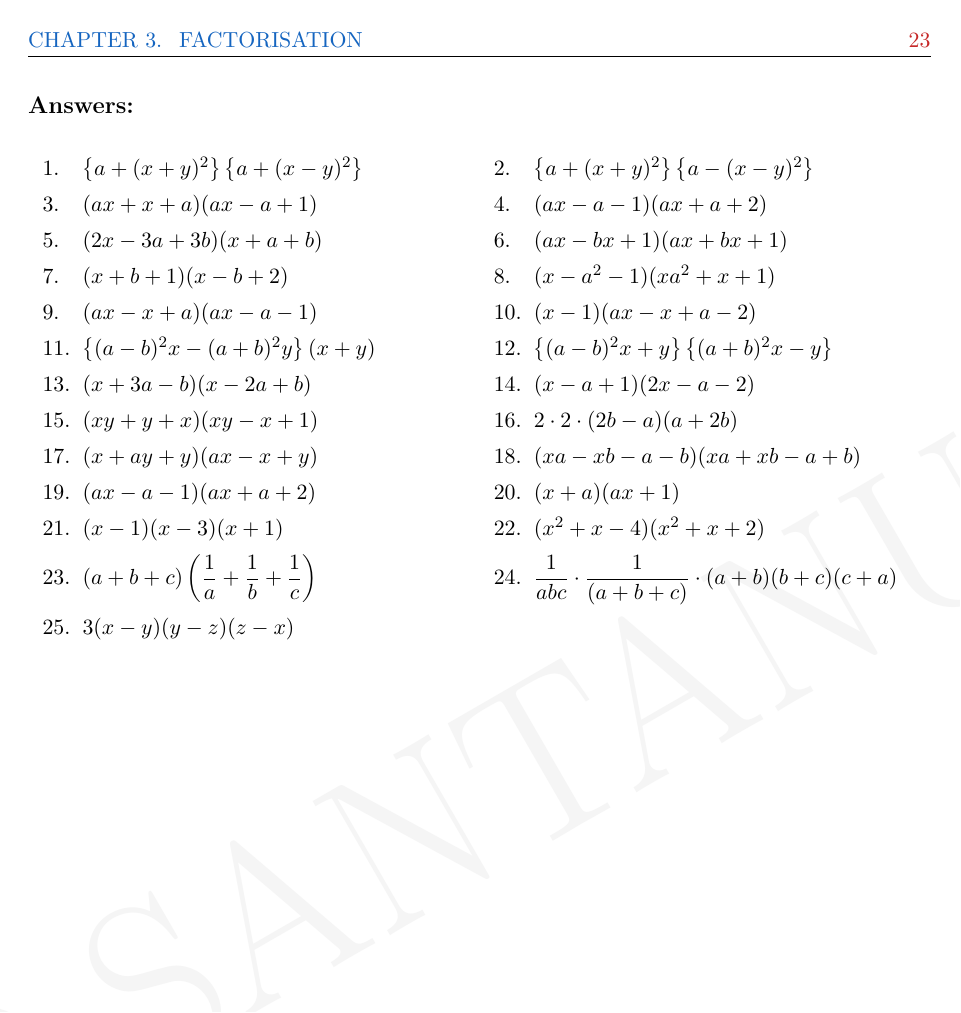
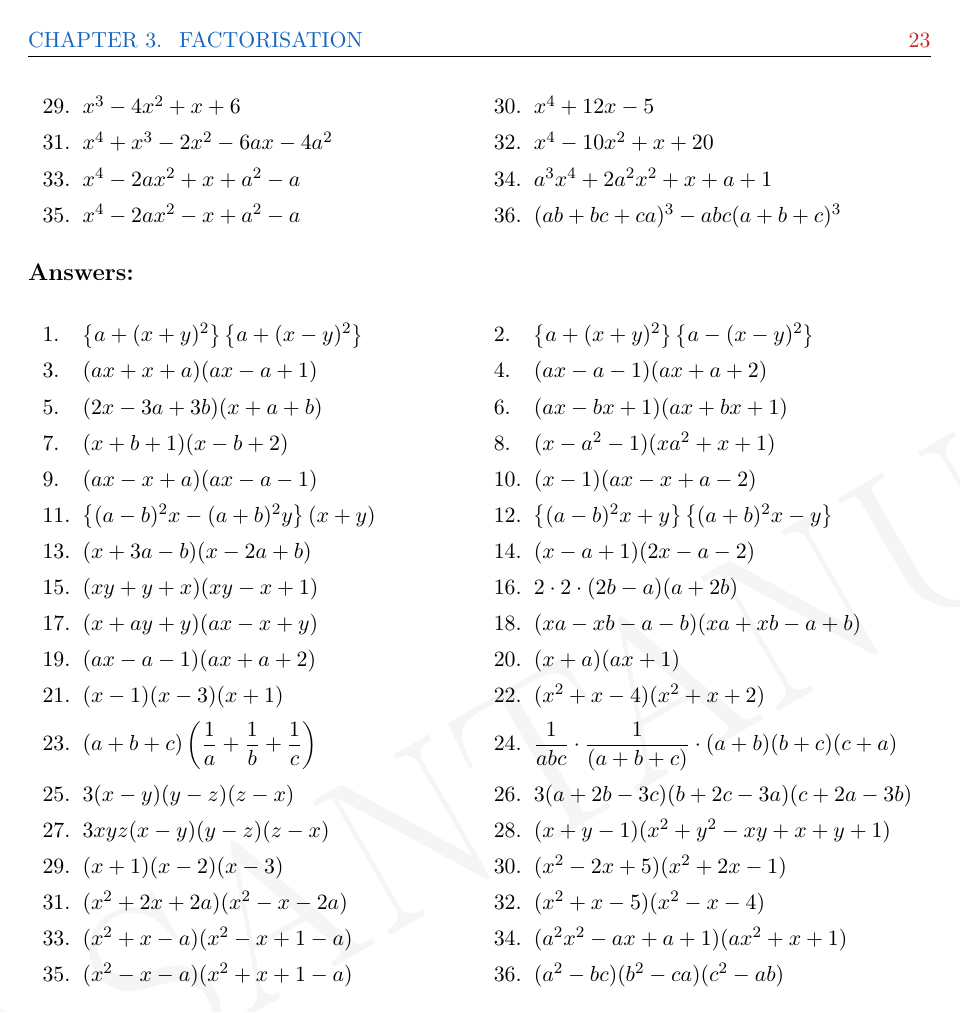
Before and after one commit to SansIdeaVerse/AlgebraMasterBook, a LaTeX thesis (Algebra Master Book.tex, which reads Chapter02Factorisation.tex): page 23 of 30. Compiled offline with pdfLaTeX.

Commit message:
New Code

```diff
--- a/Chapter02Factorisation.tex
+++ b/Chapter02Factorisation.tex
@@ -144,6 +144,23 @@
 
 			% CUBIC FACTORISATION
 			\task $(x-y)^3+(y-z)^3+(z-x)^3$
+			\task $(a+2b-3c)^3+(b+2c-3a)^3+(c+2a-3b)^3$
+			\task $x^3(y-z)^3+y^3(z-x)^3+z^3(x-y)^3$
+			\task $x^3+y^3-3xy-1$
+
+
+			% Tougher problems From the books of Titu Andreescu
+			\task $x^3-4x^2+x+6$
+			\task $x^4+12x-5$
+			\task $x^4+x^3-2x^2-6ax-4a^2$ % Think about a quadratic w.r.t $a^2$
+			\task $x^4-10x^2+x+20$
+			\task $x^4-2ax^2+x+a^2-a$
+			\task $a^3x^4+2a^2x^2+x+a+1$
+			\task $x^4-2ax^2-x+a^2-a$
+			\task $(ab+bc+ca)^3-abc(a+b+c)^3$
+
+
+
 		\end{tasks}
 	% =============================================================================
 	% ANSWER OF PROBLEM SET 02
@@ -181,4 +198,21 @@
 
 			% CUBIC FACTORISATION
 			\task $3(x-y)(y-z)(z-x)$
+			\task $3(a+2b-3c)(b+2c-3a)(c+2a-3b)$
+			\task $3xyz(x-y)(y-z)(z-x)$
+			\task $(x+y-1)(x^2+y^2-xy+x+y+1)$
+
+
+			% Tougher problems From the books of Titu Andreescu
+			\task $(x+1)(x-2)(x-3)$
+			\task $(x^2-2x+5)(x^2+2x-1)$
+			\task $(x^2+2x+2a)(x^2-x-2a)$
+			\task $(x^2+x-5)(x^2-x-4)$
+			\task $(x^2+x-a)(x^2-x+1-a)$
+			\task $(a^2x^2-ax+a+1)(ax^2+x+1)$
+			\task $(x^2-x-a)(x^2+x+1-a)$
+			\task $(a^2-bc)(b^2-ca)(c^2-ab)$
+
+
+
 		\end{tasks}
```
